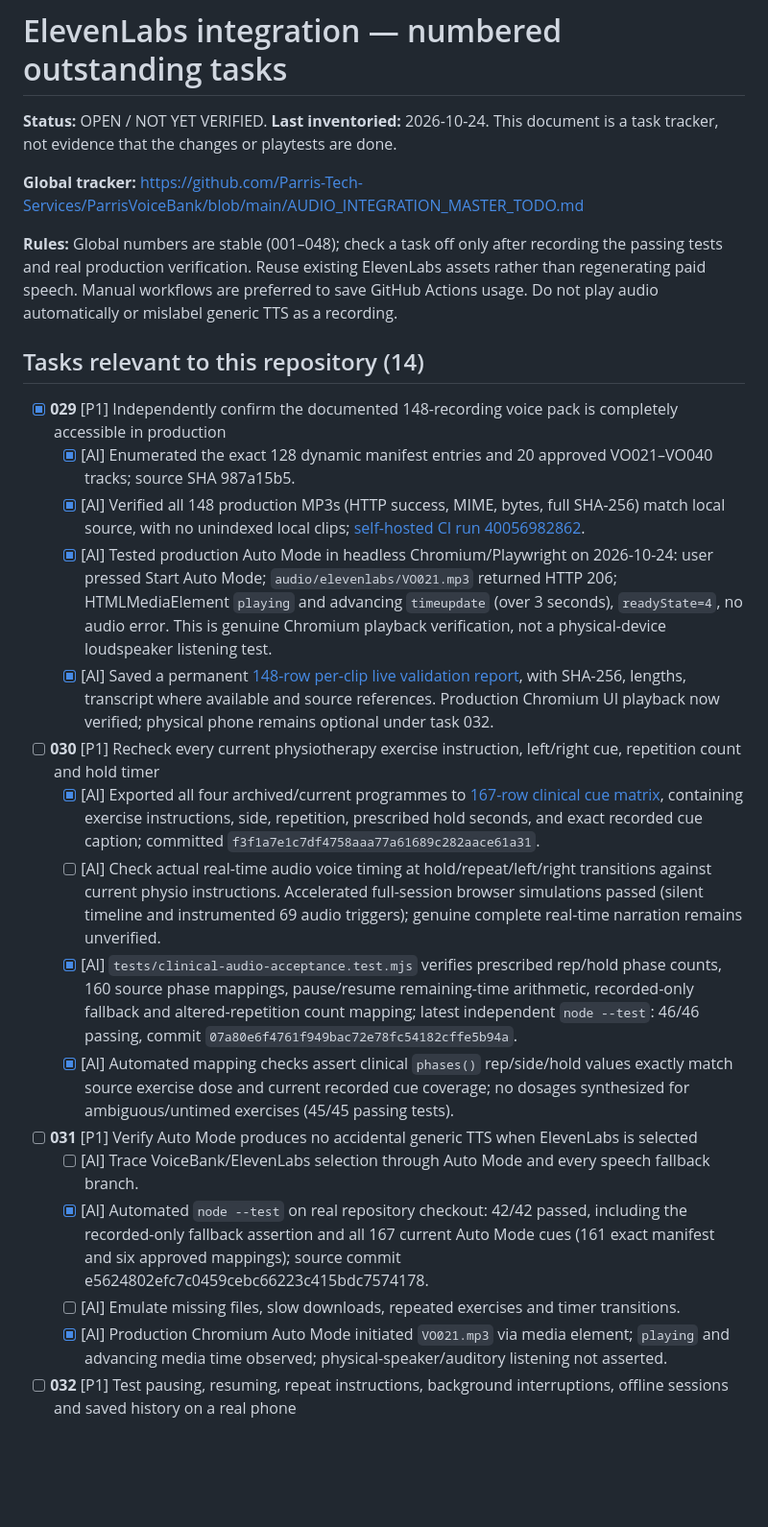
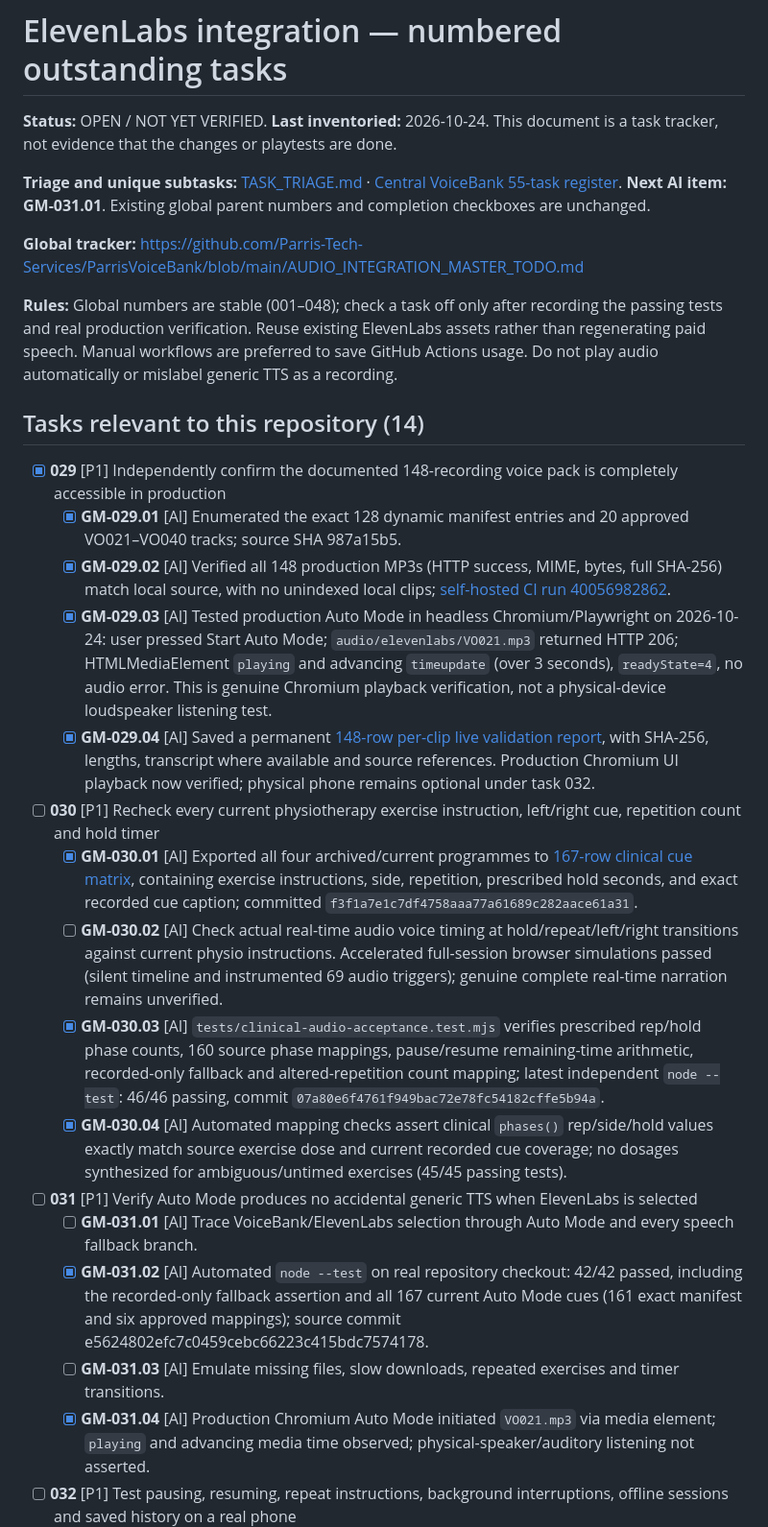
Before and after one commit to Parris-Tech-Services/GentleMovement, a Markdown page: AUDIO_INTEGRATION_TODO.md, the part around one of its changes. Shown at 96% size. GitHub-like rendering; blank space fills up the shorter version.

```diff
--- a/AUDIO_INTEGRATION_TODO.md
+++ b/AUDIO_INTEGRATION_TODO.md
@@ -1,6 +1,8 @@
 # ElevenLabs integration — numbered outstanding tasks
 
 **Status:** OPEN / NOT YET VERIFIED. **Last inventoried:** 2026-10-24. This document is a task tracker, not evidence that the changes or playtests are done.
+
+**Triage and unique subtasks:** [TASK_TRIAGE.md](TASK_TRIAGE.md) · [Central VoiceBank 55-task register](https://github.com/Parris-Tech-Services/ParrisVoiceBank/blob/main/docs/GENTLE_MOVEMENT_AUDIO_TASK_INDEX.md). **Next AI item: GM-031.01**. Existing global parent numbers and completion checkboxes are unchanged.
 
 **Global tracker:** https://github.com/Parris-Tech-Services/ParrisVoiceBank/blob/main/AUDIO_INTEGRATION_MASTER_TODO.md
 
@@ -9,18 +11,18 @@
 ## Tasks relevant to this repository (14)
 
 - [x] **029** [P1] Independently confirm the documented 148-recording voice pack is completely accessible in production
-  - [x] [AI] Enumerated the exact 128 dynamic manifest entries and 20 approved VO021–VO040 tracks; source SHA 987a15b5.
-  - [x] [AI] Verified all 148 production MP3s (HTTP success, MIME, bytes, full SHA-256) match local source, with no unindexed local clips; [self-hosted CI run 40056982862](https://github.com/joshualparris/JoshMemory/actions/runs/40056982862).
-  - [x] [AI] Tested production Auto Mode in headless Chromium/Playwright on 2026-10-24: user pressed Start Auto Mode; `audio/elevenlabs/VO021.mp3` returned HTTP 206; HTMLMediaElement `playing` and advancing `timeupdate` (over 3 seconds), `readyState=4`, no audio error. This is genuine Chromium playback verification, not a physical-device loudspeaker listening test.
-  - [x] [AI] Saved a permanent [148-row per-clip live validation report](audit/elevenlabs-148-live-2026-10-24.json), with SHA-256, lengths, transcript where available and source references. Production Chromium UI playback now verified; physical phone remains optional under task 032.
+  - [x] **GM-029.01** [AI] Enumerated the exact 128 dynamic manifest entries and 20 approved VO021–VO040 tracks; source SHA 987a15b5.
+  - [x] **GM-029.02** [AI] Verified all 148 production MP3s (HTTP success, MIME, bytes, full SHA-256) match local source, with no unindexed local clips; [self-hosted CI run 40056982862](https://github.com/joshualparris/JoshMemory/actions/runs/40056982862).
+  - [x] **GM-029.03** [AI] Tested production Auto Mode in headless Chromium/Playwright on 2026-10-24: user pressed Start Auto Mode; `audio/elevenlabs/VO021.mp3` returned HTTP 206; HTMLMediaElement `playing` and advancing `timeupdate` (over 3 seconds), `readyState=4`, no audio error. This is genuine Chromium playback verification, not a physical-device loudspeaker listening test.
+  - [x] **GM-029.04** [AI] Saved a permanent [148-row per-clip live validation report](audit/elevenlabs-148-live-2026-10-24.json), with SHA-256, lengths, transcript where available and source references. Production Chromium UI playback now verified; physical phone remains optional under task 032.
 - [ ] **030** [P1] Recheck every current physiotherapy exercise instruction, left/right cue, repetition count and hold timer
-  - [x] [AI] Exported all four archived/current programmes to [167-row clinical cue matrix](audit/clinical-cue-matrix-2026-10-24.csv), containing exercise instructions, side, repetition, prescribed hold seconds, and exact recorded cue caption; committed `f3f1a7e1c7df4758aaa77a61689c282aace61a31`.
-  - [ ] [AI] Check actual real-time audio voice timing at hold/repeat/left/right transitions against current physio instructions. Accelerated full-session browser simulations passed (silent timeline and instrumented 69 audio triggers); genuine complete real-time narration remains unverified.
-  - [x] [AI] `tests/clinical-audio-acceptance.test.mjs` verifies prescribed rep/hold phase counts, 160 source phase mappings, pause/resume remaining-time arithmetic, recorded-only fallback and altered-repetition count mapping; latest independent `node --test`: 46/46 passing, commit `07a80e6f4761f949bac72e78fc54182cffe5b94a`.
-  - [x] [AI] Automated mapping checks assert clinical `phases()` rep/side/hold values exactly match source exercise dose and current recorded cue coverage; no dosages synthesized for ambiguous/untimed exercises (45/45 passing tests).
+  - [x] **GM-030.01** [AI] Exported all four archived/current programmes to [167-row clinical cue matrix](audit/clinical-cue-matrix-2026-10-24.csv), containing exercise instructions, side, repetition, prescribed hold seconds, and exact recorded cue caption; committed `f3f1a7e1c7df4758aaa77a61689c282aace61a31`.
+  - [ ] **GM-030.02** [AI] Check actual real-time audio voice timing at hold/repeat/left/right transitions against current physio instructions. Accelerated full-session browser simulations passed (silent timeline and instrumented 69 audio triggers); genuine complete real-time narration remains unverified.
+  - [x] **GM-030.03** [AI] `tests/clinical-audio-acceptance.test.mjs` verifies prescribed rep/hold phase counts, 160 source phase mappings, pause/resume remaining-time arithmetic, recorded-only fallback and altered-repetition count mapping; latest independent `node --test`: 46/46 passing, commit `07a80e6f4761f949bac72e78fc54182cffe5b94a`.
+  - [x] **GM-030.04** [AI] Automated mapping checks assert clinical `phases()` rep/side/hold values exactly match source exercise dose and current recorded cue coverage; no dosages synthesized for ambiguous/untimed exercises (45/45 passing tests).
 - [ ] **031** [P1] Verify Auto Mode produces no accidental generic TTS when ElevenLabs is selected
-  - [ ] [AI] Trace VoiceBank/ElevenLabs selection through Auto Mode and every speech fallback branch.
-  - [x] [AI] Automated `node --test` on real repository checkout: 42/42 passed, including the recorded-only fallback assertion and all 167 current Auto Mode cues (161 exact manifest and six approved mappings); source commit e5624802efc7c0459cebc66223c415bdc7574178.
-  - [ ] [AI] Emulate missing files, slow downloads, repeated exercises and timer transitions.
-  - [x] [AI] Production Chromium Auto Mode initiated `VO021.mp3` via media element; `playing` and advancing media time observed; physical-speaker/auditory listening not asserted.
+  - [ ] **GM-031.01** [AI] Trace VoiceBank/ElevenLabs selection through Auto Mode and every speech fallback branch.
+  - [x] **GM-031.02** [AI] Automated `node --test` on real repository checkout: 42/42 passed, including the recorded-only fallback assertion and all 167 current Auto Mode cues (161 exact manifest and six approved mappings); source commit e5624802efc7c0459cebc66223c415bdc7574178.
+  - [ ] **GM-031.03** [AI] Emulate missing files, slow downloads, repeated exercises and timer transitions.
+  - [x] **GM-031.04** [AI] Production Chromium Auto Mode initiated `VO021.mp3` via media element; `playing` and advancing media time observed; physical-speaker/auditory listening not asserted.
 - [ ] **032** [P1] Test pausing, resuming, repeat instructions, background interruptions, offline sessions and saved history on a real phone
```
Also changed, not shown: other parts of AUDIO_INTEGRATION_TODO.md (+43 -43 lines).
